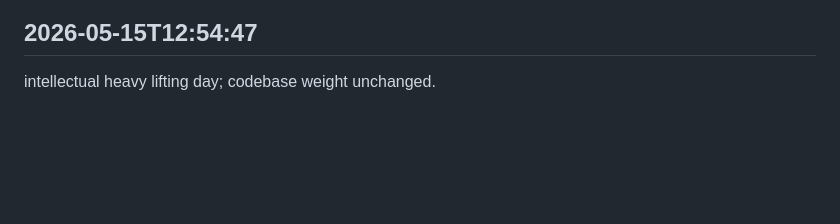
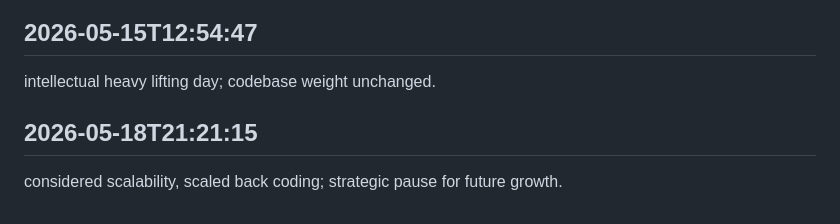
Before and after one commit to ashutoshpatraa/StudyLogix, a Markdown page: worklog.md, the part around the change. GitHub-like rendering; blank space fills up the shorter version.

Commit message:
everything’s done

```diff
--- a/worklog.md
+++ b/worklog.md
@@ -1692,3 +1692,6 @@ explored potential pitfalls, avoided falling in; preemptive problem-solving.
 
 ## 2026-05-15T12:54:47
 intellectual heavy lifting day; codebase weight unchanged.
+
+## 2026-05-18T21:21:15
+considered scalability, scaled back coding; strategic pause for future growth.
```
